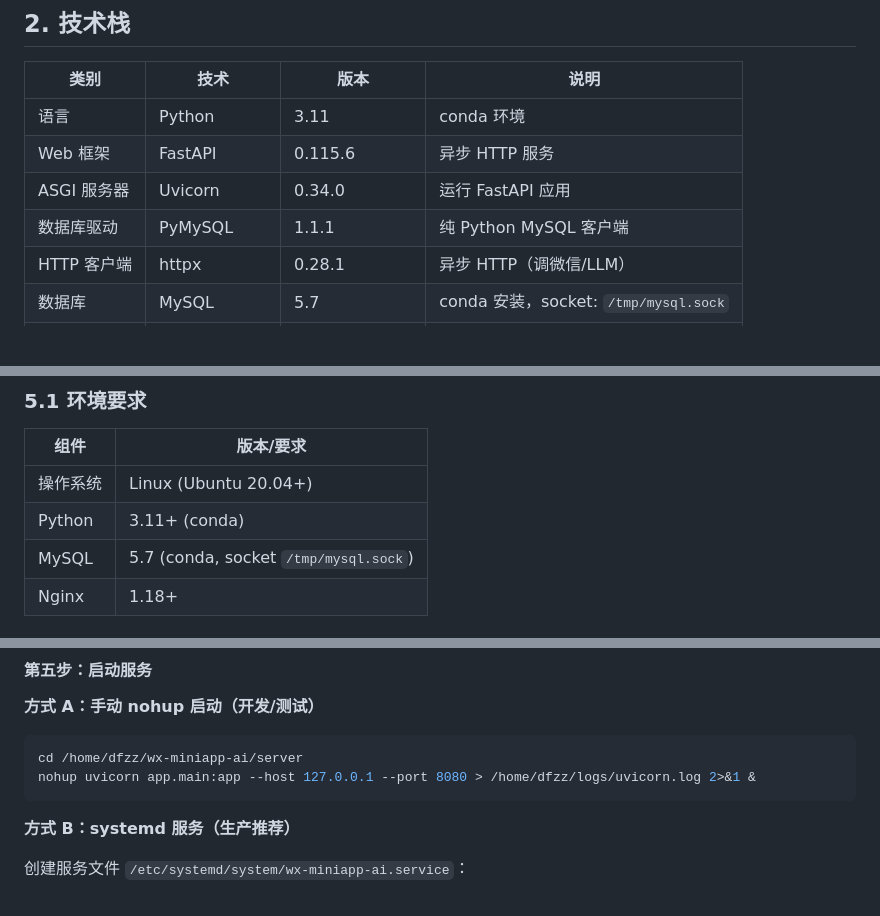
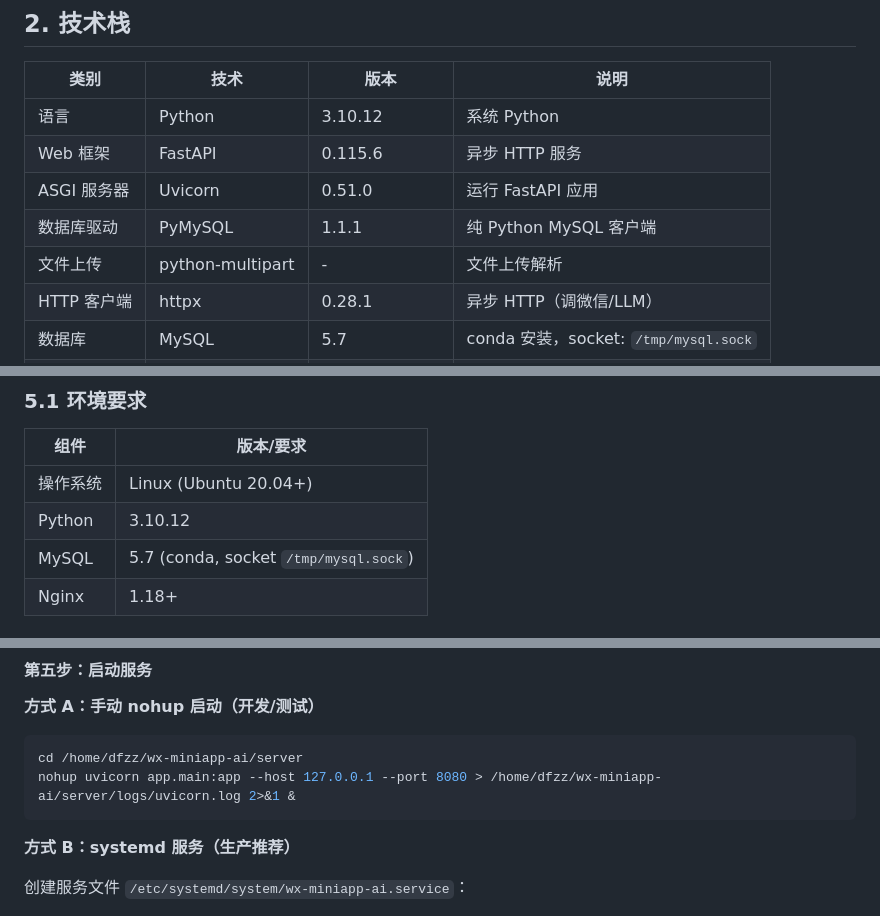
Before and after one commit to laoluo-11/wx-miniapp-ai, a Markdown page: DEVELOP.md, 3 parts joined by grey strips. Rendered like a GitHub page; blank space fills up the shorter version.

Commit message:
docs: update API.md and DEVELOP.md to match current code

````diff
--- a/DEVELOP.md
+++ b/DEVELOP.md
@@ -208,10 +209,11 @@ wx-miniapp-ai/
 
 | 类别 | 技术 | 版本 | 说明 |
 |------|------|------|------|
-| 语言 | Python | 3.11 | conda 环境 |
+| 语言 | Python | 3.10.12 | 系统 Python
 | Web 框架 | FastAPI | 0.115.6 | 异步 HTTP 服务 |
-| ASGI 服务器 | Uvicorn | 0.34.0 | 运行 FastAPI 应用 |
+| ASGI 服务器 | Uvicorn | 0.51.0 | 运行 FastAPI 应用
 | 数据库驱动 | PyMySQL | 1.1.1 | 纯 Python MySQL 客户端 |
+| 文件上传 | python-multipart | - | 文件上传解析 |
 | HTTP 客户端 | httpx | 0.28.1 | 异步 HTTP（调微信/LLM） |
 | 数据库 | MySQL | 5.7 | conda 安装，socket: `/tmp/mysql.sock` |
 | LLM | DeepSeek | deepseek-chat | OpenAI 兼容接口 |
@@ -810,7 +901,7 @@ GET /
 | 组件 | 版本/要求 |
 |------|-----------|
 | 操作系统 | Linux (Ubuntu 20.04+) |
-| Python | 3.11+ (conda) |
+| Python | 3.10.12 | 系统 Python
 | MySQL | 5.7 (conda, socket `/tmp/mysql.sock`) |
 | Nginx | 1.18+ |
 
@@ -870,7 +961,7 @@ python test_llm.py
 
 ```bash
 cd /home/dfzz/wx-miniapp-ai/server
-nohup uvicorn app.main:app --host 127.0.0.1 --port 8080 > /home/dfzz/logs/uvicorn.log 2>&1 &
+nohup uvicorn app.main:app --host 127.0.0.1 --port 8080 > /home/dfzz/wx-miniapp-ai/server/logs/uvicorn.log 2>&1 &
 ```
 
 **方式 B：systemd 服务（生产推荐）**
````
Also changed, not shown: other parts of DEVELOP.md (+92 -2 lines), API.md (+110 -31 lines).
